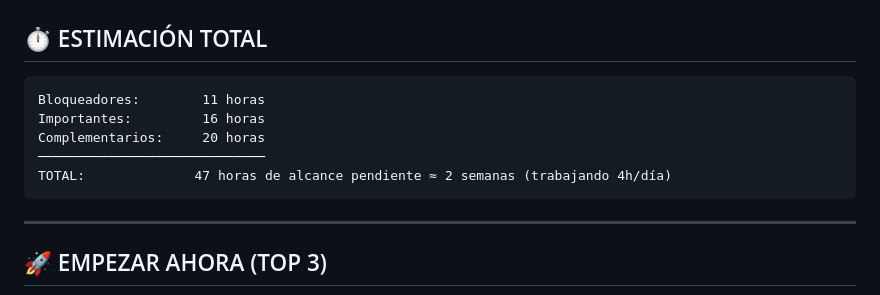
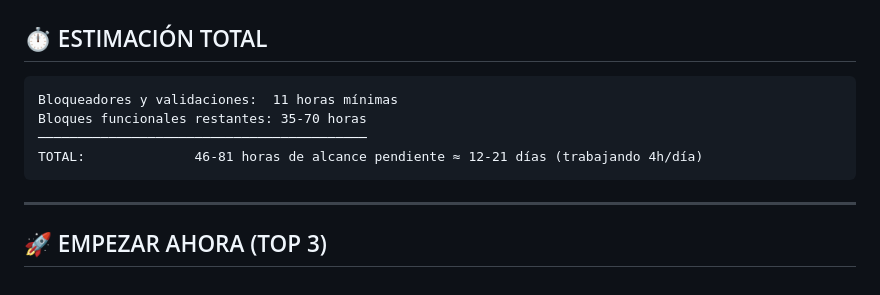
Before and after one commit to supermarian/sistema-ventas, a Markdown page: TODO_INMEDIATO.md, the part around the change. GitHub-like rendering.

Commit message:
Alinea estimacion del plan operativo

````diff
--- a/TODO_INMEDIATO.md
+++ b/TODO_INMEDIATO.md
@@ -71,11 +71,10 @@ Antes de agregar nuevas funciones, validar en este orden:
 ## ⏱️ ESTIMACIÓN TOTAL
 
 ```
-Bloqueadores:        11 horas
-Importantes:         16 horas
-Complementarios:     20 horas
-─────────────────────────────
-TOTAL:              47 horas de alcance pendiente ≈ 2 semanas (trabajando 4h/día)
+Bloqueadores y validaciones:  11 horas mínimas
+Bloques funcionales restantes: 35-70 horas
+──────────────────────────────────────────
+TOTAL:              46-81 horas de alcance pendiente ≈ 12-21 días (trabajando 4h/día)
 ```
 
 ---
````
